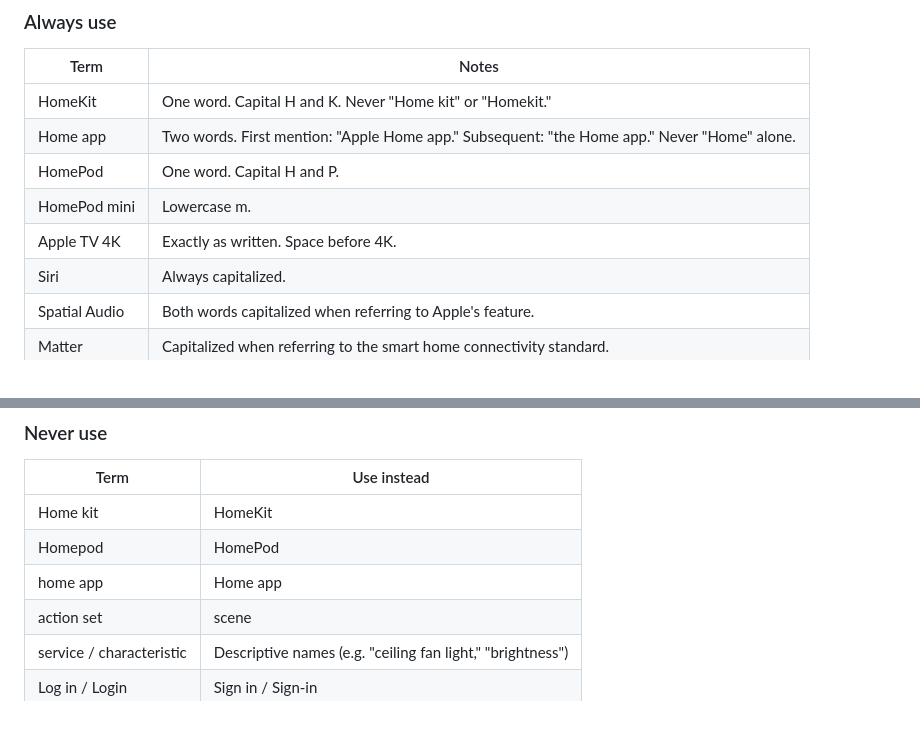
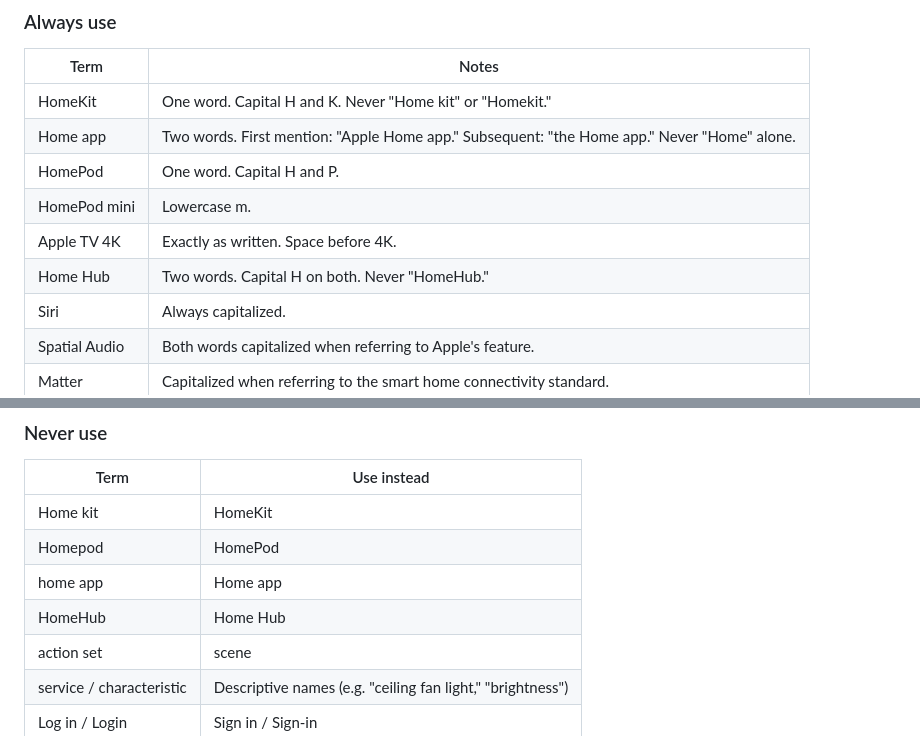
Before and after one commit to keri-maijala/content-design-agent, a Markdown page: guides/apple-home-voice-tone.md, 2 parts joined by grey strips. Rendered like a GitHub page.

```diff
--- a/guides/apple-home-voice-tone.md
+++ b/guides/apple-home-voice-tone.md
@@ -176,6 +176,7 @@ Always "you," "your," "you'll." Never "users" or "customers" in product UI or ma
 | HomePod | One word. Capital H and P. |
 | HomePod mini | Lowercase m. |
 | Apple TV 4K | Exactly as written. Space before 4K. |
+| Home Hub | Two words. Capital H on both. Never "HomeHub." |
 | Siri | Always capitalized. |
 | Spatial Audio | Both words capitalized when referring to Apple's feature. |
 | Matter | Capitalized when referring to the smart home connectivity standard. |
@@ -191,6 +192,7 @@ Always "you," "your," "you'll." Never "users" or "customers" in product UI or ma
 | Home kit | HomeKit |
 | Homepod | HomePod |
 | home app | Home app |
+| HomeHub | Home Hub |
 | action set | scene |
 | service / characteristic | Descriptive names (e.g. "ceiling fan light," "brightness") |
 | Log in / Login | Sign in / Sign-in |
```
Also changed, not shown: guides/apple-guidelines.md (+20 -0 lines).
